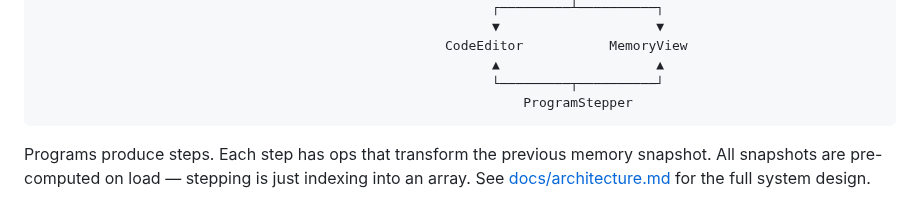
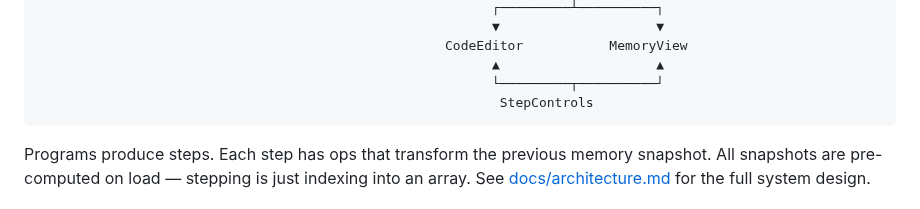
Before and after one commit to CuriousCrow123/CrowCode, a Markdown page: README.md, the part around the change. Rendered like a GitHub page.

````diff
--- a/README.md
+++ b/README.md
@@ -59,7 +59,7 @@ Pre-authored programs (TypeScript) ───────────────
                                                     CodeEditor           MemoryView
                                                           ▲                    ▲
                                                           └─────────┬──────────┘
-                                                              ProgramStepper
+                                                           StepControls
 ```
 
 Programs produce steps. Each step has ops that transform the previous memory snapshot. All snapshots are pre-computed on load — stepping is just indexing into an array. See [docs/architecture.md](docs/architecture.md) for the full system design.
````
Also changed, not shown: docs/architecture.md (+1 -1 lines), docs/plans/2026-03-26-refactor-whole-codebase-plan.md (+2 -0 lines).
